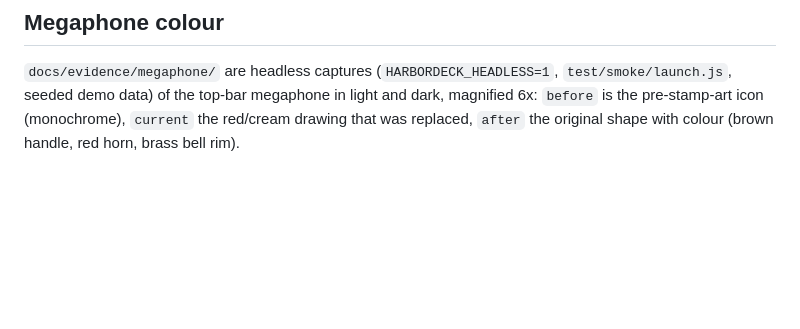
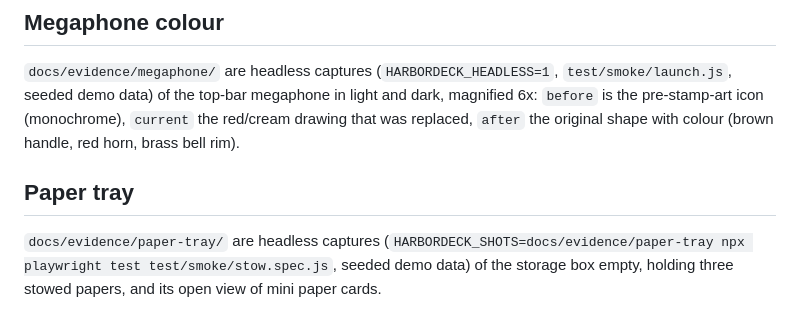
Before and after one commit to Claire-Vu/HarborDeck, a Markdown page: docs/evidence/README.md, the part around the change. GitHub-like rendering; blank space fills up the shorter version.

```diff
--- a/docs/evidence/README.md
+++ b/docs/evidence/README.md
@@ -24,3 +24,8 @@ Video: [live-feed.mp4](live-feed.mp4)
 ## Megaphone colour
 
 `docs/evidence/megaphone/` are headless captures (`HARBORDECK_HEADLESS=1`, `test/smoke/launch.js`, seeded demo data) of the top-bar megaphone in light and dark, magnified 6x: `before` is the pre-stamp-art icon (monochrome), `current` the red/cream drawing that was replaced, `after` the original shape with colour (brown handle, red horn, brass bell rim).
+
+
+## Paper tray
+
+`docs/evidence/paper-tray/` are headless captures (`HARBORDECK_SHOTS=docs/evidence/paper-tray npx playwright test test/smoke/stow.spec.js`, seeded demo data) of the storage box empty, holding three stowed papers, and its open view of mini paper cards.
```
Also changed, not shown: README.md (+1 -1 lines), docs/evidence/paper-tray/stow-empty.png (added), docs/evidence/paper-tray/stow-filled.png (added), docs/evidence/paper-tray/stow-view.png (added), 5 other files.
